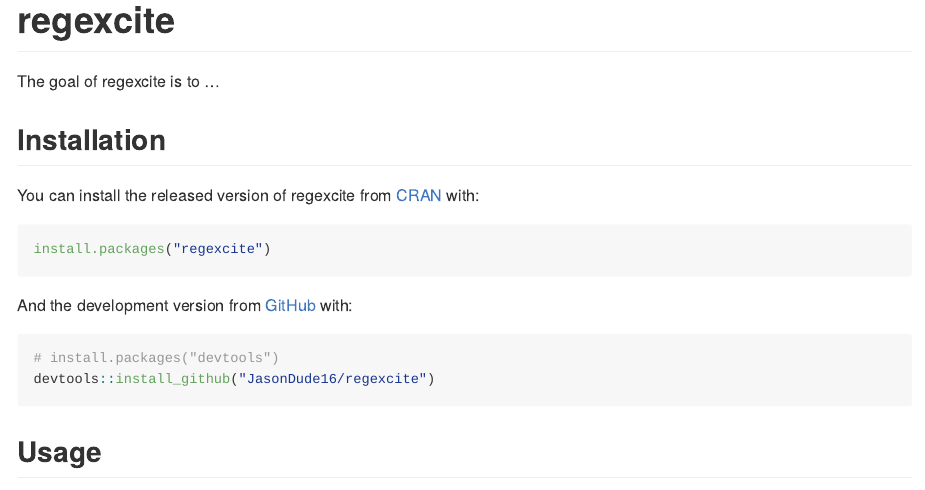
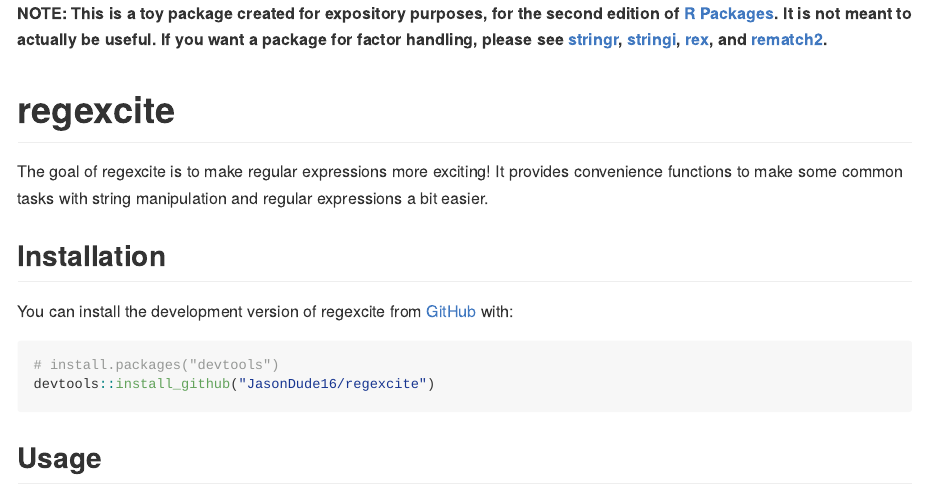
Before and after one commit to JasonDude16/regexcite, an R Markdown document (README.Rmd): the page in a window 1100 px wide, from its top. The pictures show the output file README.md that the author committed with the source, drawn offline in the style of GitHub.

Commit message:
readme fixes

````diff
--- a/README.Rmd
+++ b/README.Rmd
@@ -13,27 +13,27 @@
 )
 ```
 
+**NOTE: This is a toy package created for expository purposes, for the second edition of [R Packages](https://r-pkgs.org). It is not meant to actually be useful. If you want a package for factor handling, please see [stringr](https://stringr.tidyverse.org), [stringi](https://stringi.gagolewski.com/),
+[rex](https://cran.r-project.org/package=rex), and
+[rematch2](https://cran.r-project.org/package=rematch2).**
+
 # regexcite
 
 <!-- badges: start -->
 <!-- badges: end -->
 
-The goal of regexcite is to ...
+The goal of regexcite is to make regular expressions more exciting!
+It provides convenience functions to make some common tasks with string manipulation and regular expressions a bit easier.
 
 ## Installation
 
-You can install the released version of regexcite from [CRAN](https://CRAN.R-project.org) with:
-
-``` r
-install.packages("regexcite")
-```
-
-And the development version from [GitHub](https://github.com/) with:
+You can install the development version of regexcite from [GitHub](https://github.com/) with:
 
 ``` r
 # install.packages("devtools")
 devtools::install_github("JasonDude16/regexcite")
 ```
+
 ## Usage
 
 A fairly common task when dealing with strings is the need to split a single string into many parts.
````
Also changed, not shown: README.md.
